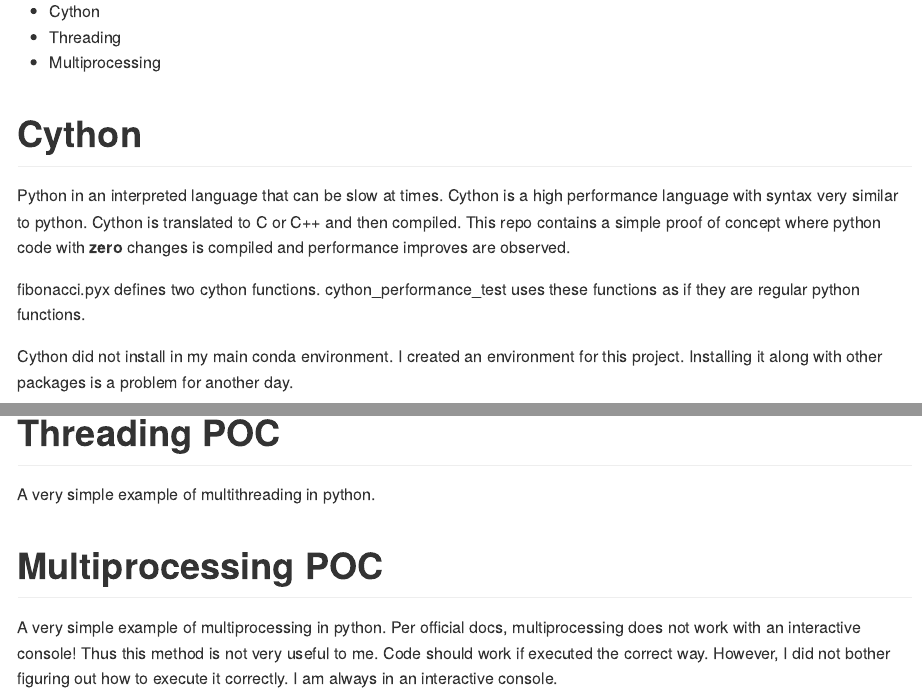
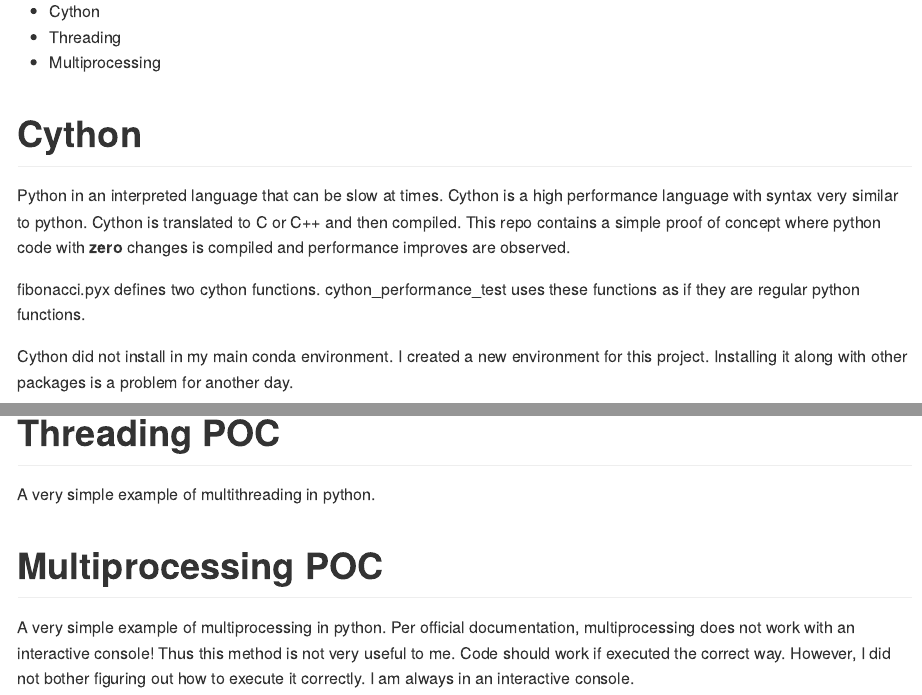
Before and after one commit to gmcmacran/performancepy, a Quarto document (README.qmd): the page in a window 1100 px wide, from 190 px down, and a second part further down, joined at a grey line. The pictures show the output file README.md that the author committed with the source, drawn offline in the style of GitHub.

Commit message:
Another reword

```diff
--- a/README.qmd
+++ b/README.qmd
@@ -21,7 +21,7 @@ Python in an interpreted language that can be slow at times. Cython is a high pe
 
 fibonacci.pyx defines two cython functions. cython_performance_test uses these functions as if they are regular python functions.
 
-Cython did not install in my main conda environment. I created an environment for this project. Installing it along with other packages is a problem for another day.
+Cython did not install in my main conda environment. I created a new environment for this project. Installing it along with other packages is a problem for another day.
 
 conda create -n tempEnv python=3.10 cython ipykernel
 
@@ -32,4 +32,4 @@ A very simple example of multithreading in python.
 
 # Multiprocessing POC
 
-A very simple example of multiprocessing in python. Per official docs, multiprocessing does not work with an interactive console! Thus this method is not very useful to me. Code should work if executed the correct way. However, I did not bother figuring out how to execute it correctly. I am always in an interactive console.
+A very simple example of multiprocessing in python. Per official documentation, multiprocessing does not work with an interactive console! Thus this method is not very useful to me. Code should work if executed the correct way. However, I did not bother figuring out how to execute it correctly. I am always in an interactive console.
```
Also changed, not shown: README.md.
